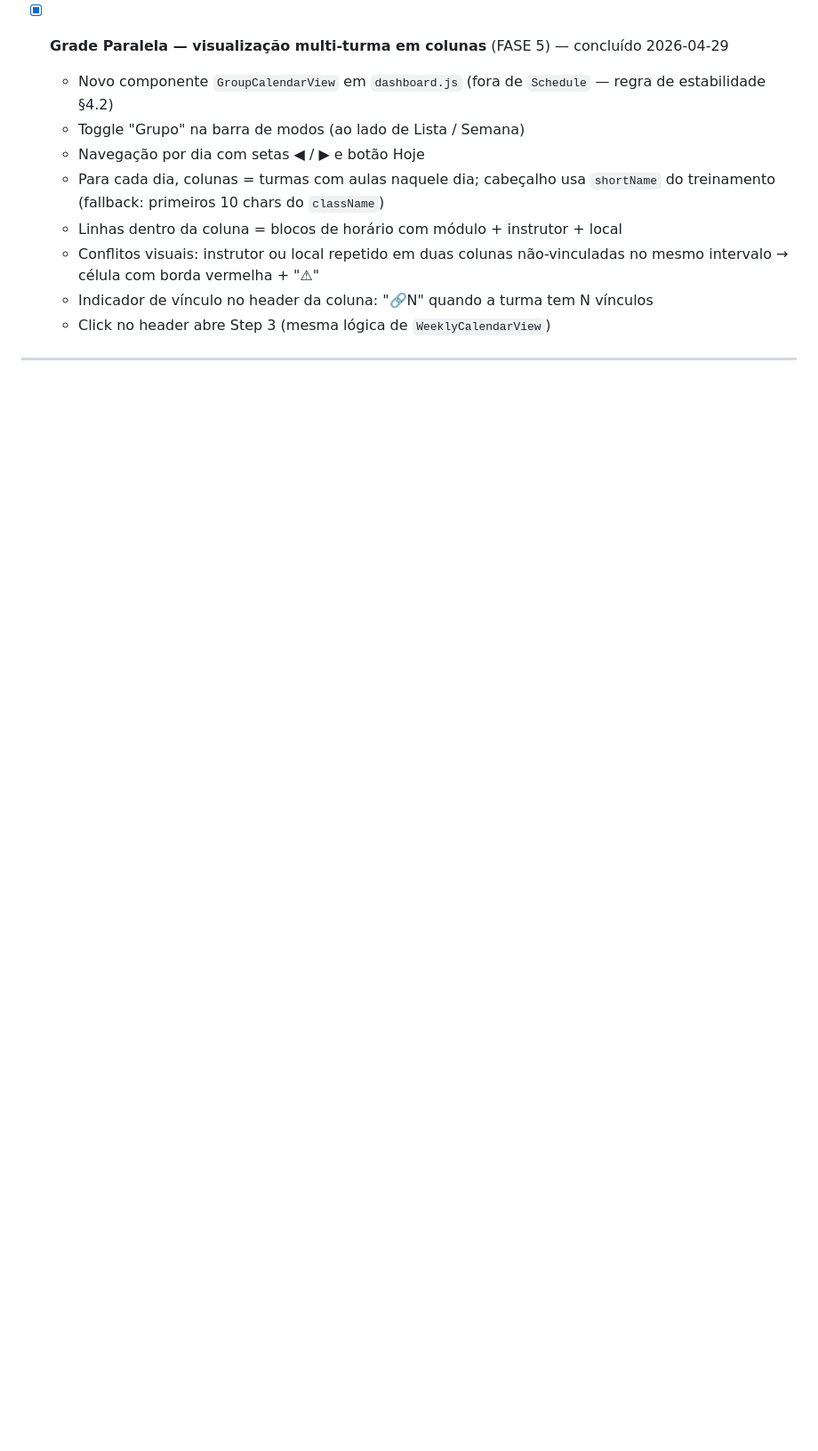
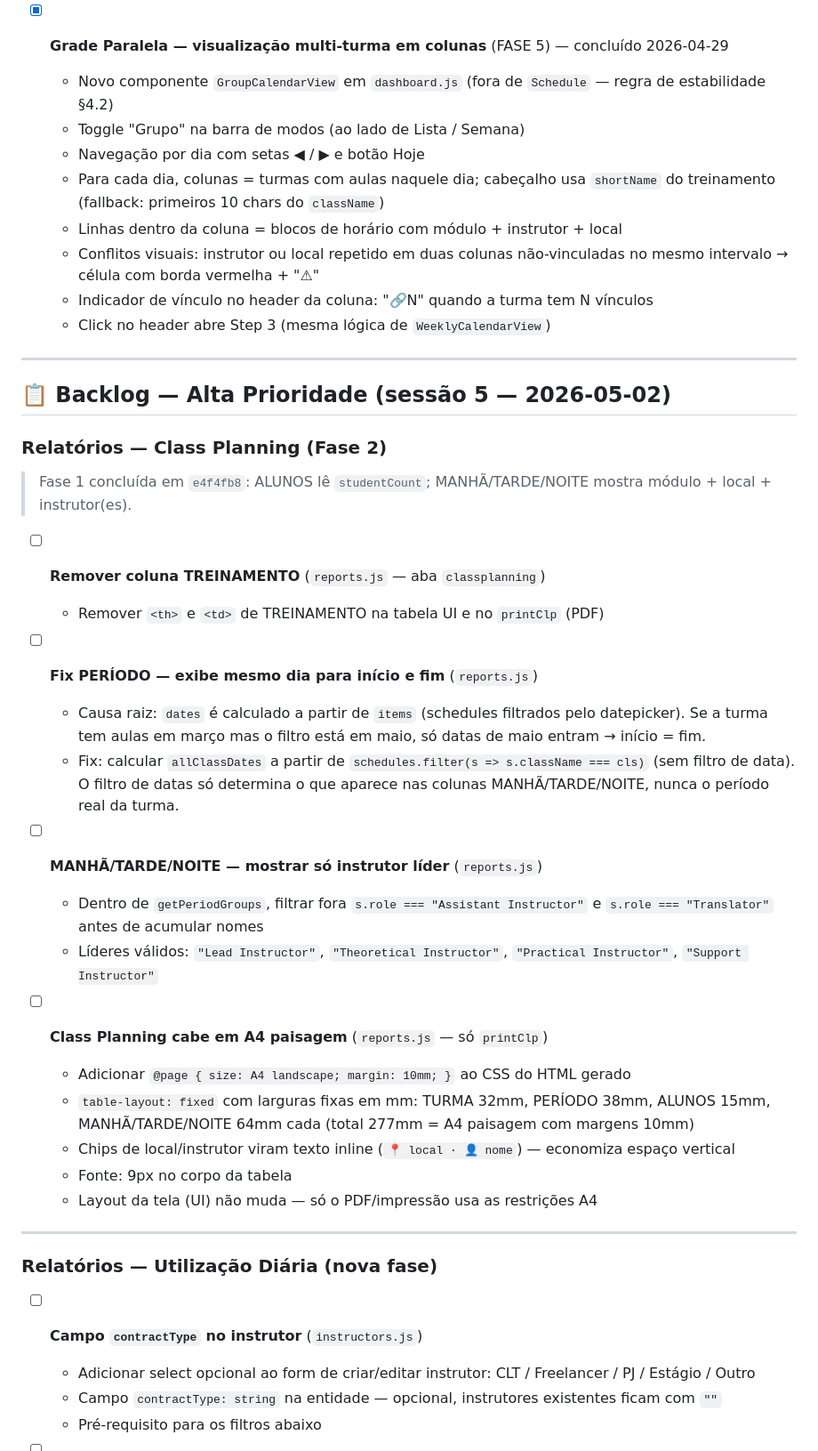
Before and after one commit to relyon360mfrc/relyon360, a Markdown page: TASKS.md, the part around one of its changes. Shown at 89% size. GitHub-like rendering; blank space fills up the shorter version.

```diff
--- a/TASKS.md
+++ b/TASKS.md
@@ -285,3 +285,35 @@
 
 ---
 
+## 📋 Backlog — Alta Prioridade (sessão 5 — 2026-05-02)
+
+### Relatórios — Class Planning (Fase 2)
+> Fase 1 concluída em `e4f4fb8`: ALUNOS lê `studentCount`; MANHÃ/TARDE/NOITE mostra módulo + local + instrutor(es).
+
+- [ ] **Remover coluna TREINAMENTO** (`reports.js` — aba `classplanning`)
+  - Remover `<th>` e `<td>` de TREINAMENTO na tabela UI e no `printClp` (PDF)
+
+- [ ] **Fix PERÍODO — exibe mesmo dia para início e fim** (`reports.js`)
+  - Causa raiz: `dates` é calculado a partir de `items` (schedules filtrados pelo datepicker). Se a turma tem aulas em março mas o filtro está em maio, só datas de maio entram → início = fim.
+  - Fix: calcular `allClassDates` a partir de `schedules.filter(s => s.className === cls)` (sem filtro de data). O filtro de datas só determina o que aparece nas colunas MANHÃ/TARDE/NOITE, nunca o período real da turma.
+
+- [ ] **MANHÃ/TARDE/NOITE — mostrar só instrutor líder** (`reports.js`)
+  - Dentro de `getPeriodGroups`, filtrar fora `s.role === "Assistant Instructor"` e `s.role === "Translator"` antes de acumular nomes
+  - Líderes válidos: `"Lead Instructor"`, `"Theoretical Instructor"`, `"Practical Instructor"`, `"Support Instructor"`
+
+- [ ] **Class Planning cabe em A4 paisagem** (`reports.js` — só `printClp`)
+  - Adicionar `@page { size: A4 landscape; margin: 10mm; }` ao CSS do HTML gerado
+  - `table-layout: fixed` com larguras fixas em mm: TURMA 32mm, PERÍODO 38mm, ALUNOS 15mm, MANHÃ/TARDE/NOITE 64mm cada (total 277mm = A4 paisagem com margens 10mm)
+  - Chips de local/instrutor viram texto inline (`📍 local · 👤 nome`) — economiza espaço vertical
+  - Fonte: 9px no corpo da tabela
+  - Layout da tela (UI) não muda — só o PDF/impressão usa as restrições A4
+
+---
+
+### Relatórios — Utilização Diária (nova fase)
+
+- [ ] **Campo `contractType` no instrutor** (`instructors.js`)
+  - Adicionar select opcional ao form de criar/editar instrutor: CLT / Freelancer / PJ / Estágio / Outro
+  - Campo `contractType: string` na entidade — opcional, instrutores existentes ficam com `""`
+  - Pré-requisito para os filtros abaixo
+
```
Also changed, not shown: other parts of TASKS.md (+40 -0 lines).
